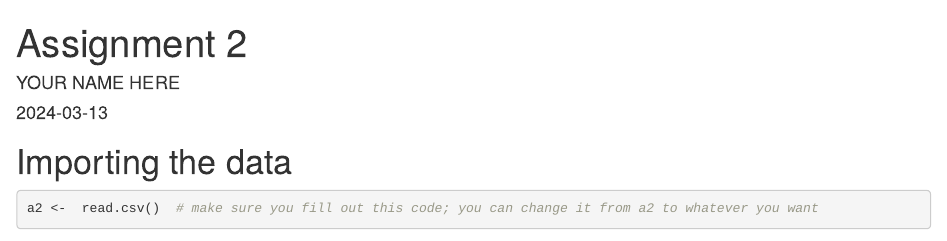
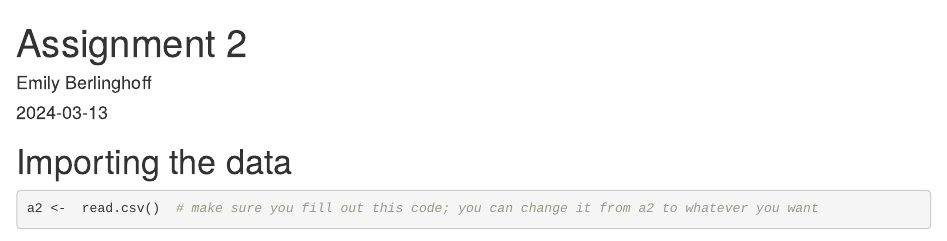
Before and after one commit to emilyberlinghoff/Stats2244, an R Markdown document (Assignment 2/assignment2.Rmd): the page in a window 1100 px wide, from its top. Rendered offline with R 4.5, knitr and Pandoc, with nearby package versions; some code elsewhere in the file could not run offline.

Commit message:
Update and rename assignment2_template.Rmd to assignment2.Rmd

```diff
--- a/Assignment 2/assignment2_template.Rmd
+++ b/Assignment 2/assignment2.Rmd
@@ -1,6 +1,6 @@
 ---
 title: "Assignment 2"
-author: "YOUR NAME HERE"
+author: "Emily Berlinghoff"
 date: "`r Sys.Date()`"
 output:
 ---
```
